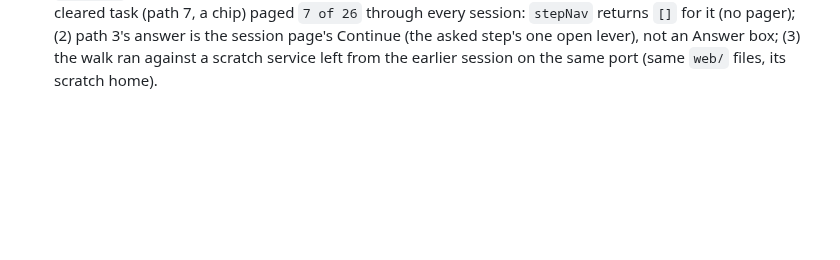
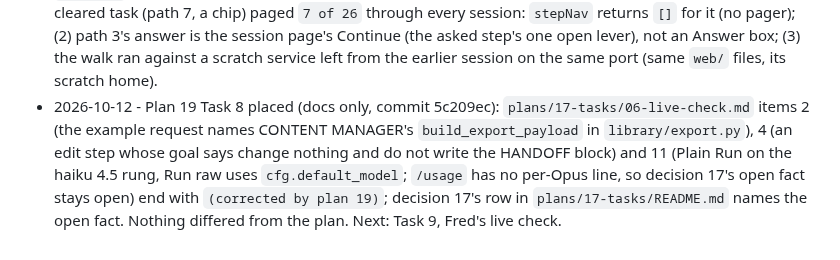
Before and after one commit to knackychan/CLAUDE-CONSOLE, a Markdown page: PLAN.md, the part around the change. Drawn GitHub-style; blank space fills up the shorter version.

Commit message:
docs: plan 19 Task 8 history line
Co-Authored-By: Claude Opus 5.5 <noreply@anthropic.com>

```diff
--- a/PLAN.md
+++ b/PLAN.md
@@ -197,3 +197,4 @@ ends with working, tested software.
 - 2026-10-12 - Plan 19 Task 5 placed (browser code, `web/app.js` only): the list leaves out every session with a `task` (its task row is the way in), the Task page draws Open on every step that ran (cleared or not), `try K` links to each earlier attempt with its why (`stepTries`), the total cost on the where line, `Paused: step N ended. Nothing starts until you Resume.` (`row.paused_after`), `Run anyway` for a hold (`row.hold`) and why Resume is off while paused; a step session out of the snapshot opens on its transcript with a link back to its task (`oldStep`, `renderOldChat`, the Chat markup moved into `chatPane`); the Prep card always has its Steps block (`Prep proposed no steps.` hint), the Console's verify row follows the edit kinds (`cfg.edit_kinds`) and Run as task shows from two rows. Checked in headless Edge at 400 and 340 px on a scratch home with the fake claude (a CDP script in the scratchpad: list, stuck / done / paused Task pages, a `try 1` chat, the old-step view, the Prep card with no steps then `+ step`); no `Uncaught`. 285 tests OK. Differences from the plan: the sub line keeps `retry N` before the `try K` links (README 3.5 names it) instead of a `try N of M` count.
 - 2026-10-12 - Plan 19 Task 6 placed (`web/app.js`, `web/style.css`): `modelText` gives an alias the newest version the service has seen (`snap.versions`: `opus 5.5`, `fable 5.1` in every select, step row, task card, Task page and the strip's Ready row); Run on a Fable model is two clicks (`Confirm to use Fable 5.1`, 3 s, then `fable_ok: true`), the Task page's confirm reads the same, the task card's why says `Fable 5.1 may bill usage credits: confirm on the Task page`, the Fable note also follows `#p-model`; the Prep card opens on a Project block and `Runs in NAME` sits above its buttons, the box says `New task in NAME`, the target chip is marked 4 s after a project change (`.tgt.moved`, tokens only); a draft restored at load shows `Draft kept from last time` with Clear and is selected on first focus. Checked in headless Edge at 400 and 340 px (scratch home, fake claude, SessionStart events with full ids for the versions); no `Uncaught`. 285 tests OK. Differences from the plan: (1) `version()` also reads an id with a `[1m]` suffix, as `State.versions` does; (2) the first-focus select runs in a `setTimeout` (a click's mouseup would undo it); (3) every other place that replaces the draft (Prep, Edit, a put-back) clears the mark too.
 - 2026-10-12 - Plan 19 Task 7 placed (`web/app.js`, `web/index.html`): walked the eight paths of 7.2 first (findings N1 to N9 in `07-navigation.md`, commit 461fba7), then one fix: the session and Task pages' back arrow and Esc return where they came from (`backTo`, `goBack()`: a session opened from the Task page or a task card returns to the Task page, a Task page opened from a step session's `task` link returns to that session, one level), a step session's pager is `step K of M` over its task's steps and every attempt matches its step (`stepNav`, `navAt`), the gone-task message links back to the list. Walked again at 400 and 340 px on the scratch home with the fake claude (CDP script in the scratchpad): paths 1 to 8 land where 7.2 expects, no `Uncaught`. 285 tests OK. Differences from the plan: (1) the second walk found N10, a step session of a cleared task (path 7, a chip) paged `7 of 26` through every session: `stepNav` returns `[]` for it (no pager); (2) path 3's answer is the session page's Continue (the asked step's one open lever), not an Answer box; (3) the walk ran against a scratch service left from the earlier session on the same port (same `web/` files, its scratch home).
+- 2026-10-12 - Plan 19 Task 8 placed (docs only, commit 5c209ec): `plans/17-tasks/06-live-check.md` items 2 (the example request names CONTENT MANAGER's `build_export_payload` in `library/export.py`), 4 (an edit step whose goal says change nothing and do not write the HANDOFF block) and 11 (Plain Run on the haiku 4.5 rung, Run raw uses `cfg.default_model`; `/usage` has no per-Opus line, so decision 17's open fact stays open) end with `(corrected by plan 19)`; decision 17's row in `plans/17-tasks/README.md` names the open fact. Nothing differed from the plan. Next: Task 9, Fred's live check.
```
